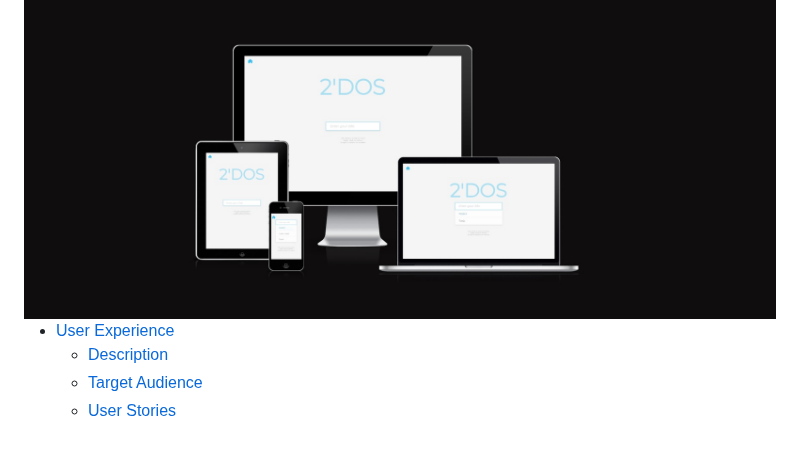
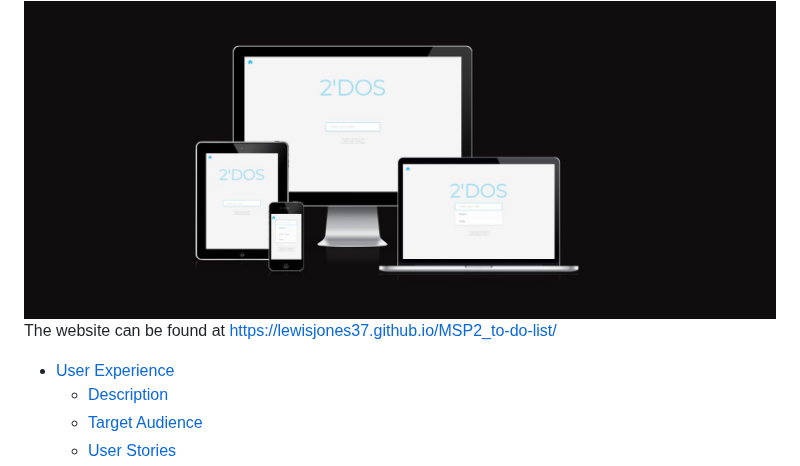
Before and after one commit to lewisjones37/MSP2_to-do-list, a Markdown page: README.md, the part around the change. GitHub-like rendering; blank space fills up the shorter version.

Commit message:
add link a=for website at top of readme

```diff
--- a/README.md
+++ b/README.md
@@ -1,4 +1,6 @@
 <img src="docs/readme-images/readme-header.jpg">
+
+The website can be found at https://lewisjones37.github.io/MSP2_to-do-list/
 
 - [User Experience](#user-experience)
   - [Description](#Description)
```
